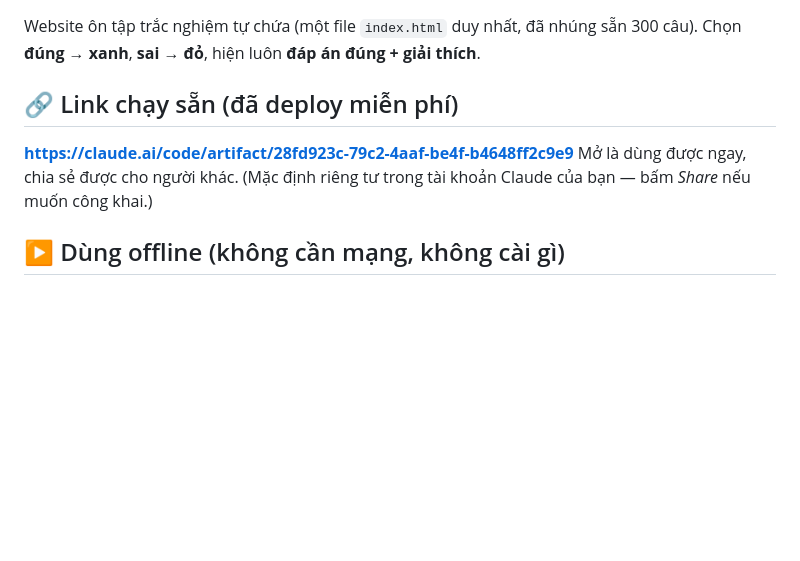
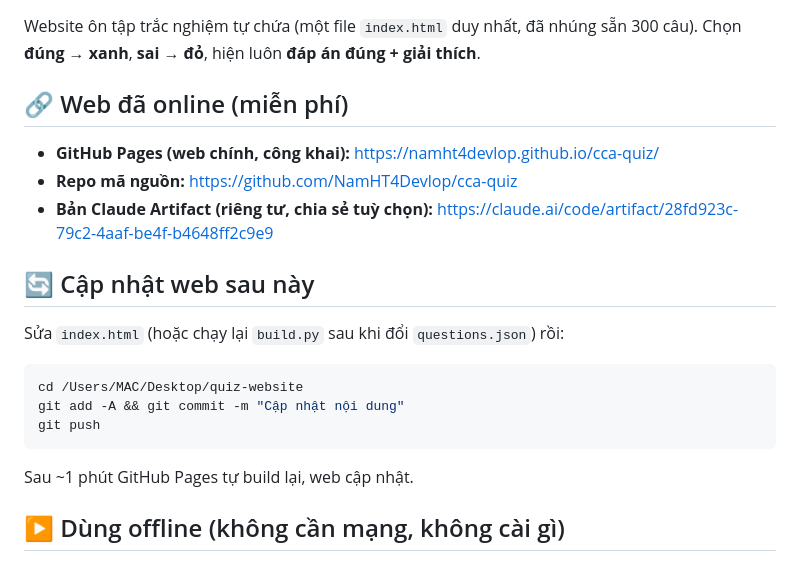
Before and after one commit to NamHT4Devlop/cca-quiz, a Markdown page: README.md, the part around the change. GitHub-like rendering; blank space fills up the shorter version.

Commit message:
docs: cập nhật link deploy GitHub Pages + hướng dẫn cập nhật
Co-Authored-By: Claude Opus 4.8 <noreply@anthropic.com>

````diff
--- a/README.md
+++ b/README.md
@@ -3,9 +3,19 @@
 Website ôn tập trắc nghiệm tự chứa (một file `index.html` duy nhất, đã nhúng sẵn 300 câu).
 Chọn **đúng → xanh**, **sai → đỏ**, hiện luôn **đáp án đúng + giải thích**.
 
-## 🔗 Link chạy sẵn (đã deploy miễn phí)
-**https://claude.ai/code/artifact/28fd923c-79c2-4aaf-be4f-b4648ff2c9e9**
-Mở là dùng được ngay, chia sẻ được cho người khác. (Mặc định riêng tư trong tài khoản Claude của bạn — bấm *Share* nếu muốn công khai.)
+## 🔗 Web đã online (miễn phí)
+- **GitHub Pages (web chính, công khai):** https://namht4devlop.github.io/cca-quiz/
+- **Repo mã nguồn:** https://github.com/NamHT4Devlop/cca-quiz
+- **Bản Claude Artifact (riêng tư, chia sẻ tuỳ chọn):** https://claude.ai/code/artifact/28fd923c-79c2-4aaf-be4f-b4648ff2c9e9
+
+## 🔄 Cập nhật web sau này
+Sửa `index.html` (hoặc chạy lại `build.py` sau khi đổi `questions.json`) rồi:
+```bash
+cd /Users/MAC/Desktop/quiz-website
+git add -A && git commit -m "Cập nhật nội dung"
+git push
+```
+Sau ~1 phút GitHub Pages tự build lại, web cập nhật.
 
 ## ▶️ Dùng offline (không cần mạng, không cài gì)
 Nhấp đúp vào **`index.html`** — mở bằng trình duyệt là chạy được. Tiến độ tự lưu trong trình duyệt (localStorage), tắt/mở lại vẫn còn.
````
